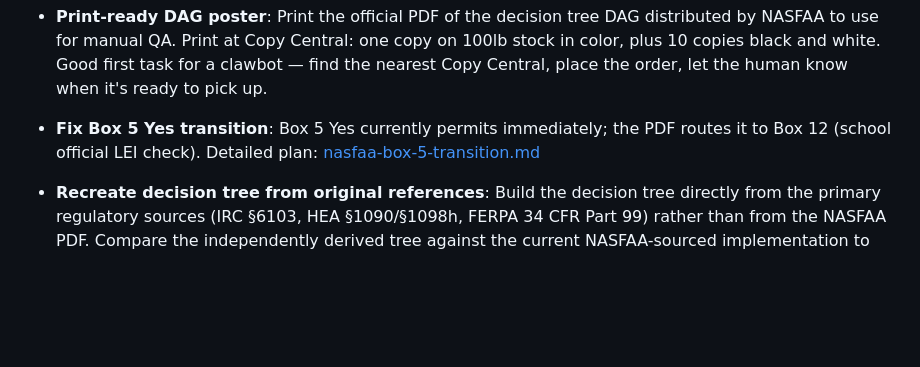
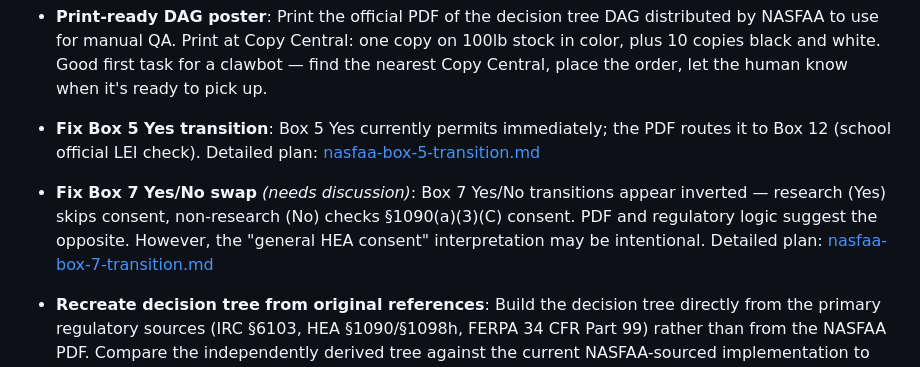
Before and after one commit to doolin/nasfaa_disclosure, a Markdown page: docs/ROADMAP.md, the part around the change. Rendered like a GitHub page; blank space fills up the shorter version.

```diff
--- a/docs/ROADMAP.md
+++ b/docs/ROADMAP.md
@@ -173,4 +173,6 @@ Phases 2, 3, 4, 5 can proceed in parallel after 1.5.
 
 - **Fix Box 5 Yes transition**: Box 5 Yes currently permits immediately; the PDF routes it to Box 12 (school official LEI check). Detailed plan: [nasfaa-box-5-transition.md](nasfaa-box-5-transition.md)
 
+- **Fix Box 7 Yes/No swap** *(needs discussion)*: Box 7 Yes/No transitions appear inverted — research (Yes) skips consent, non-research (No) checks §1090(a)(3)(C) consent. PDF and regulatory logic suggest the opposite. However, the "general HEA consent" interpretation may be intentional. Detailed plan: [nasfaa-box-7-transition.md](nasfaa-box-7-transition.md)
+
 - **Recreate decision tree from original references**: Build the decision tree directly from the primary regulatory sources (IRC §6103, HEA §1090/§1098h, FERPA 34 CFR Part 99) rather than from the NASFAA PDF. Compare the independently derived tree against the current NASFAA-sourced implementation to identify any discrepancies, missing branches, or simplifications NASFAA introduced. Would validate the current logic against statute and potentially surface edge cases the PDF glosses over. Also serves as an audit of whether NASFAA's packaging introduced editorial choices — simplifications, omissions, or groupings — that diverge from what the regulations actually require.
```
Also changed, not shown: docs/nasfaa-box-7-transition.md (added, +138 -0 lines).
